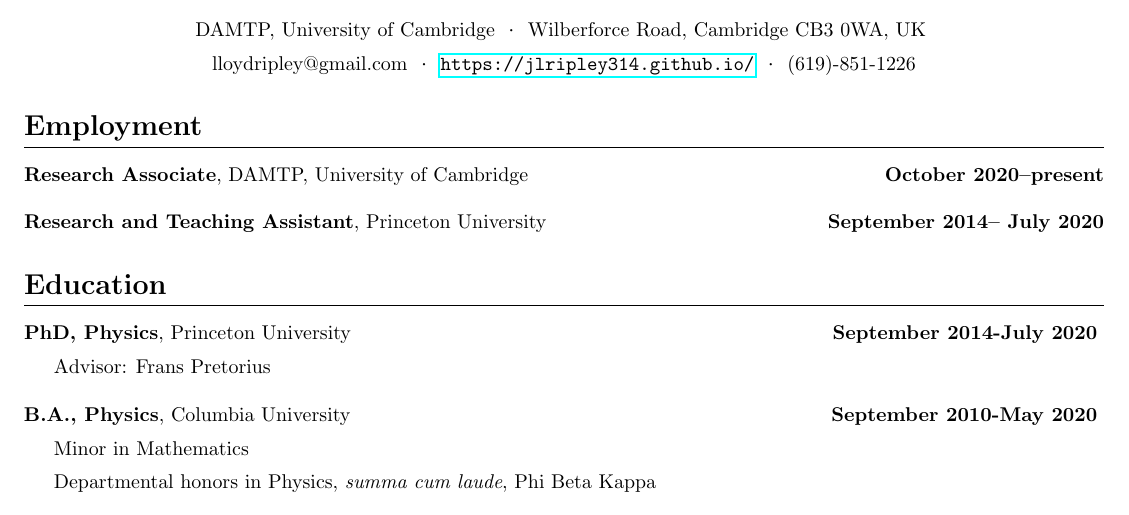
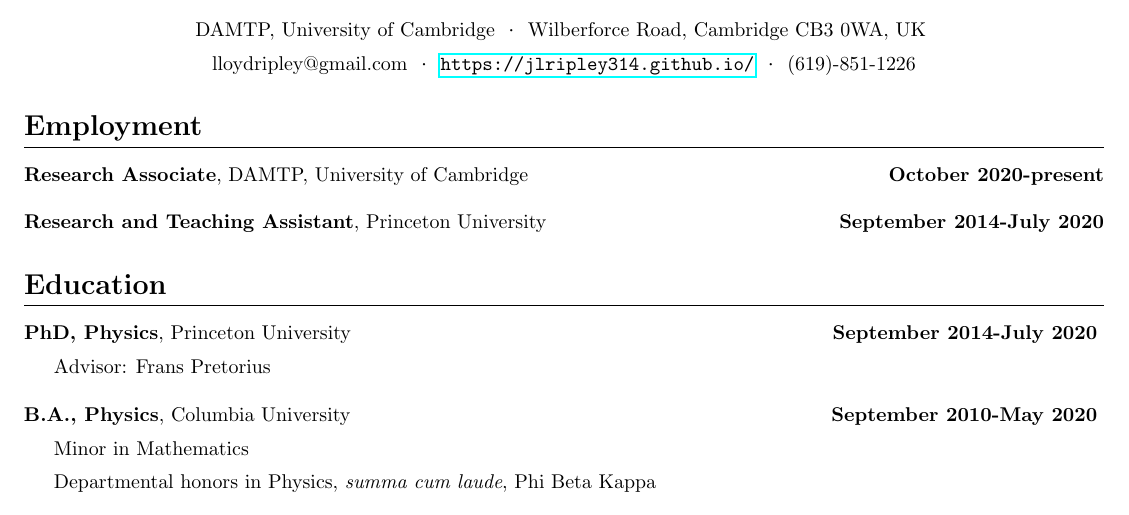
Before and after one commit to JLRipley314/JLRipley314.github.io, a LaTeX CV (cv/cv.tex): part of page 1 of 3, cut so that both start at the same text. Compiled offline with pdfLaTeX.

Commit message:
fixed typo

```diff
--- a/cv/cv.tex
+++ b/cv/cv.tex
@@ -22,10 +22,10 @@
 \section{Employment}
 %-----------------------------------------------------------------------------
 \noindent
-\datedline{{\bf Research Associate}, DAMTP, University of Cambridge}{October 2020--present}
+\datedline{{\bf Research Associate}, DAMTP, University of Cambridge}{October 2020-present}
 \\ \\
 %-----------------------------------------------------------------------------
-\datedline{{\bf Research and Teaching Assistant}, Princeton University}{September 2014-- July 2020}
+\datedline{{\bf Research and Teaching Assistant}, Princeton University}{September 2014-July 2020}
 %=============================================================================
 \section{Education}
 %-----------------------------------------------------------------------------
```
Also changed, not shown: cv/cv.pdf.
